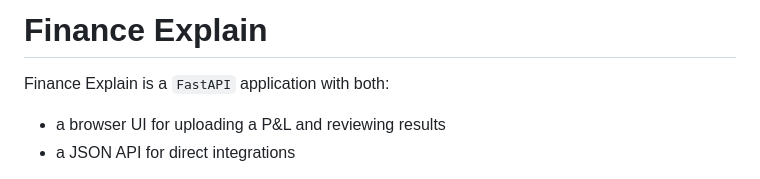
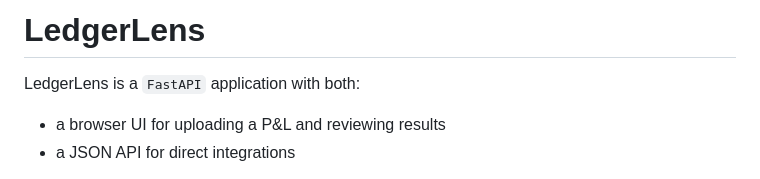
Before and after one commit to rhythmic-code/LedgerLens, a Markdown page: README.md, the part around the change. GitHub-like rendering.

```diff
--- a/README.md
+++ b/README.md
@@ -1,6 +1,6 @@
-# Finance Explain
+# LedgerLens
 
-Finance Explain is a `FastAPI` application with both:
+LedgerLens is a `FastAPI` application with both:
 
 - a browser UI for uploading a P&L and reviewing results
 - a JSON API for direct integrations
```
